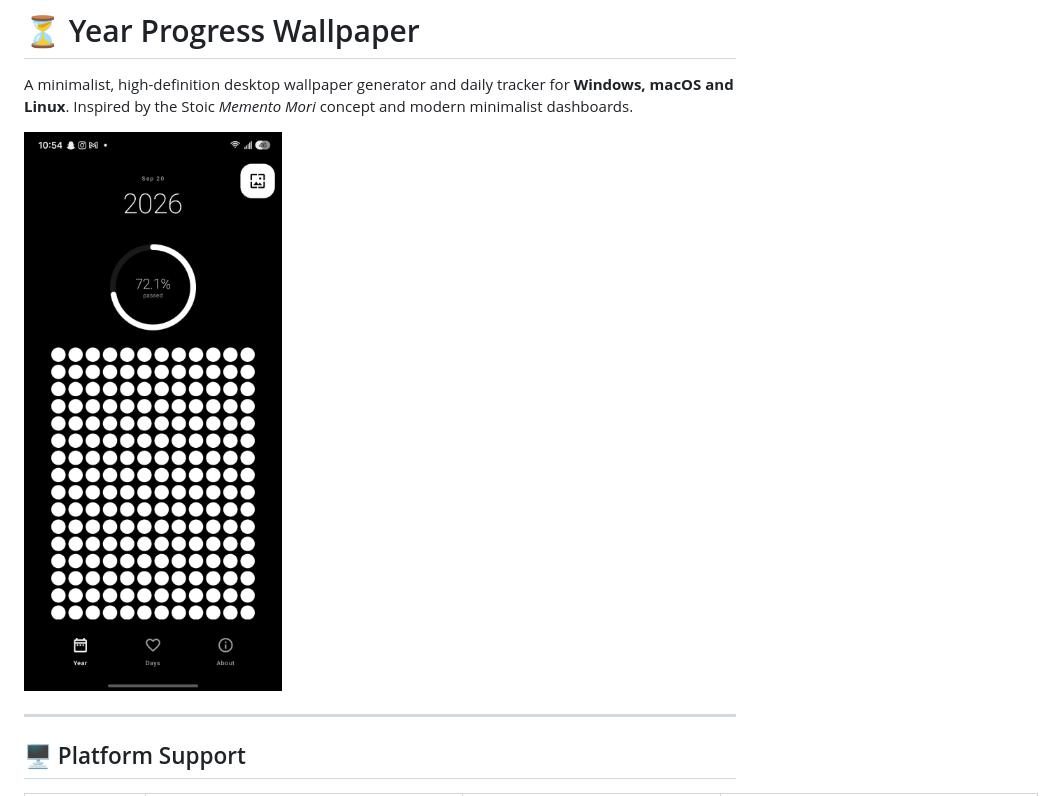
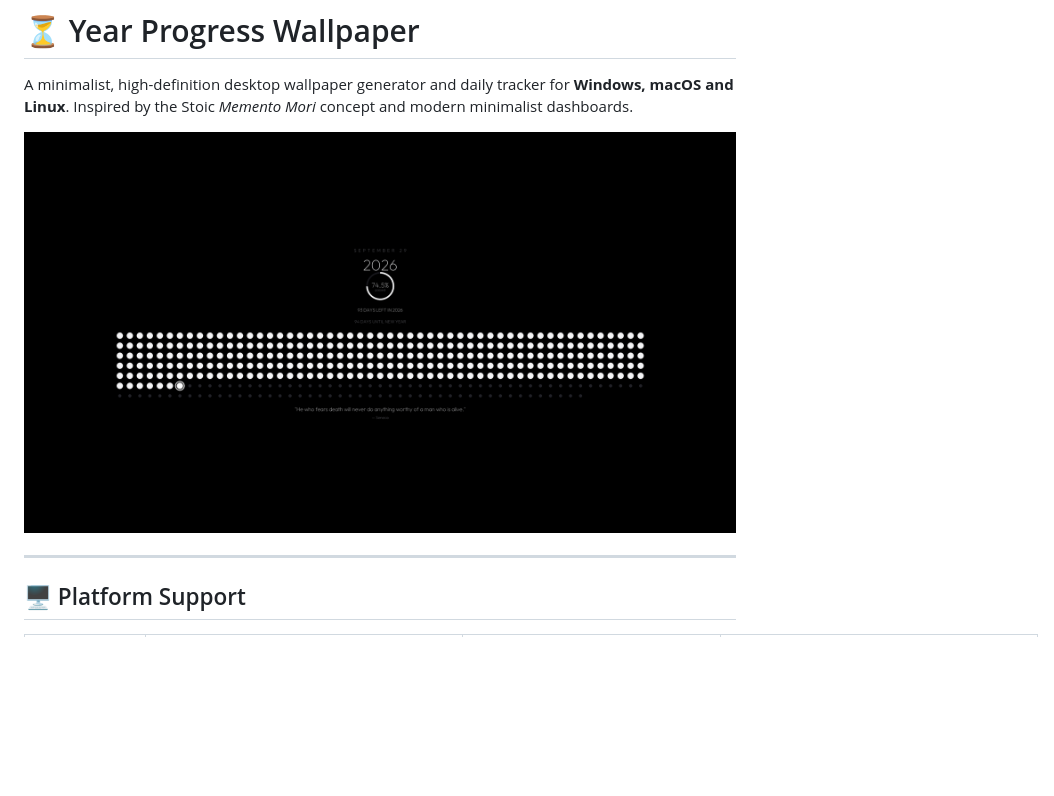
Before and after one commit to HimanshuKumarSah/The_minimal_wallpaper, a Markdown page: README.md, the part around the change. GitHub-like rendering; pictures changed too: Example.png (added), ref.jpeg (deleted); blank space fills up the shorter version.

Commit message:
Use desktop wallpaper screenshot as README hero instead of mobile photo

```diff
--- a/README.md
+++ b/README.md
@@ -2,7 +2,7 @@
 
 A minimalist, high-definition desktop wallpaper generator and daily tracker for **Windows, macOS and Linux**. Inspired by the Stoic *Memento Mori* concept and modern minimalist dashboards.
 
-![Year Progress Reference](ref.jpeg)
+![Year Progress desktop wallpaper](Example.png)
 
 ---
 
```
